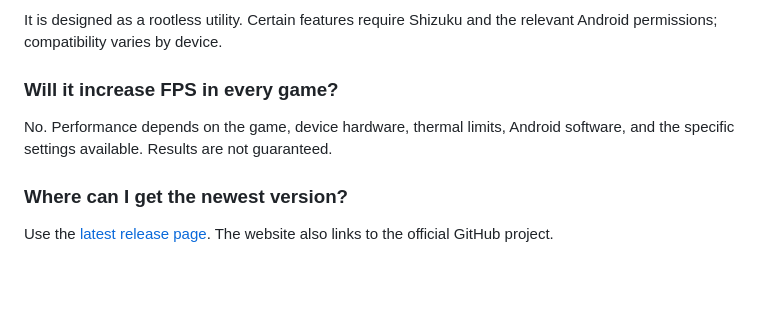
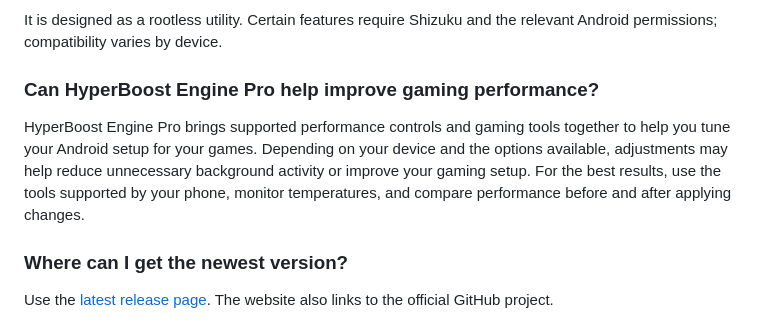
Before and after one commit to A-124/hyperboost-engine-pro, a Markdown page: README.md, the part around the change. GitHub-like rendering; blank space fills up the shorter version.

Commit message:
Rewrite performance FAQ with benefit-focused wording

```diff
--- a/README.md
+++ b/README.md
@@ -86,9 +86,9 @@ Official Shizuku documentation: https://shizuku.rikka.app/
 
 It is designed as a rootless utility. Certain features require Shizuku and the relevant Android permissions; compatibility varies by device.
 
-### Will it increase FPS in every game?
+### Can HyperBoost Engine Pro help improve gaming performance?
 
-No. Performance depends on the game, device hardware, thermal limits, Android software, and the specific settings available. Results are not guaranteed.
+HyperBoost Engine Pro brings supported performance controls and gaming tools together to help you tune your Android setup for your games. Depending on your device and the options available, adjustments may help reduce unnecessary background activity or improve your gaming setup. For the best results, use the tools supported by your phone, monitor temperatures, and compare performance before and after applying changes.
 
 ### Where can I get the newest version?
 
```
